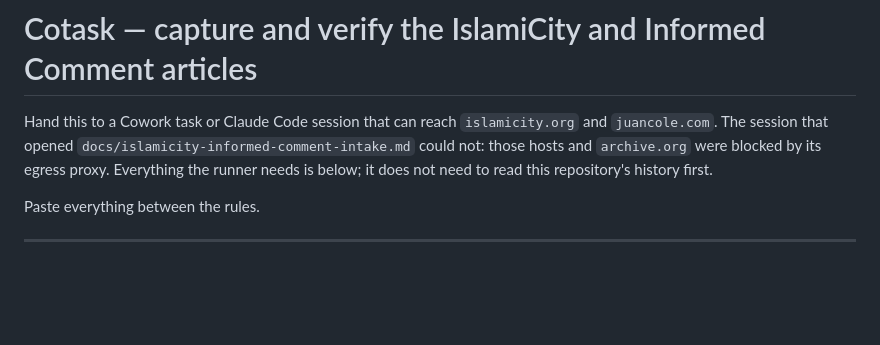
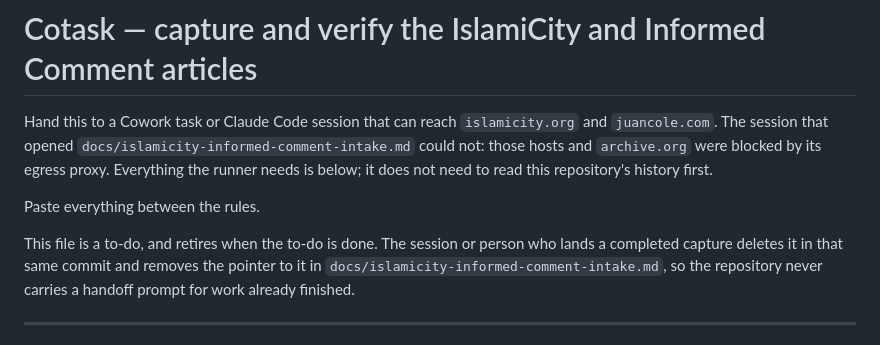
Before and after one commit to saebchicago/civilizationalunity, a Markdown page: docs/cotask-capture-article-urls.md, the part around the change. GitHub-like rendering; blank space fills up the shorter version.

```diff
--- a/docs/cotask-capture-article-urls.md
+++ b/docs/cotask-capture-article-urls.md
@@ -6,6 +6,11 @@ not: those hosts and `archive.org` were blocked by its egress proxy. Everything
 needs is below; it does not need to read this repository's history first.
 
 Paste everything between the rules.
+
+This file is a to-do, and retires when the to-do is done. The session or person who lands a
+completed capture deletes it in that same commit and removes the pointer to it in
+`docs/islamicity-informed-comment-intake.md`, so the repository never carries a handoff prompt
+for work already finished.
 
 ---
 
```
Also changed, not shown: docs/islamicity-informed-comment-intake.md (+6 -0 lines).
